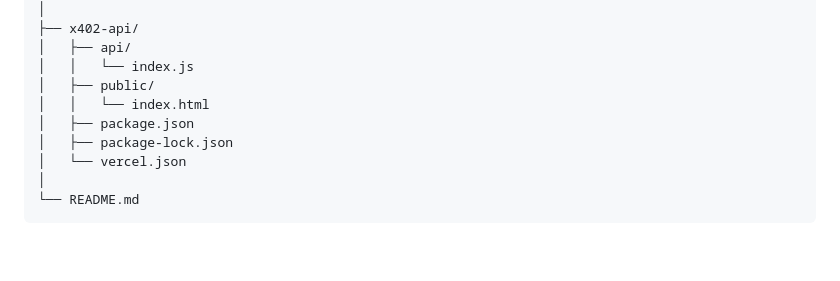
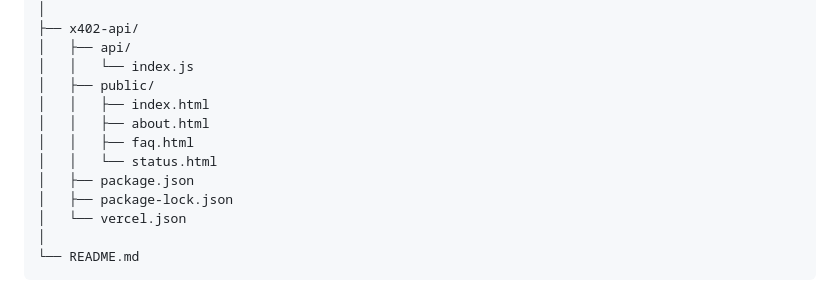
Before and after one commit to glauber-egalon/sumario-cripto-base, a Markdown page: README.md, the part around the change. Rendered like a GitHub page; blank space fills up the shorter version.

Commit message:
Document PayAPI public pages and structure

```diff
--- a/README.md
+++ b/README.md
@@ -270,7 +270,10 @@ sumario-cripto-base/
 │   ├── api/
 │   │   └── index.js
 │   ├── public/
-│   │   └── index.html
+│   │   ├── index.html
+│   │   ├── about.html
+│   │   ├── faq.html
+│   │   └── status.html
 │   ├── package.json
 │   ├── package-lock.json
 │   └── vercel.json
```
